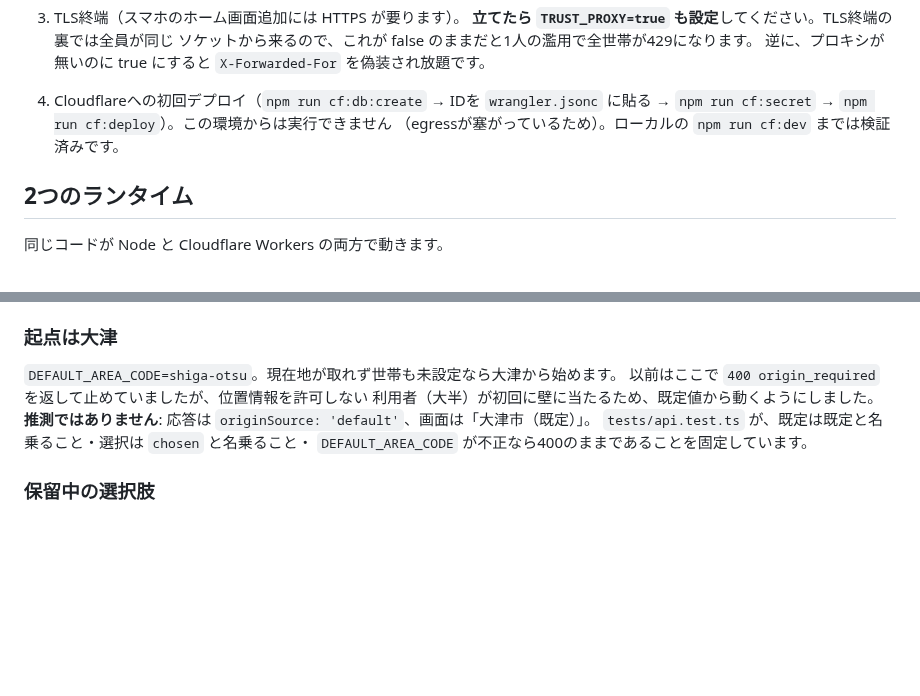
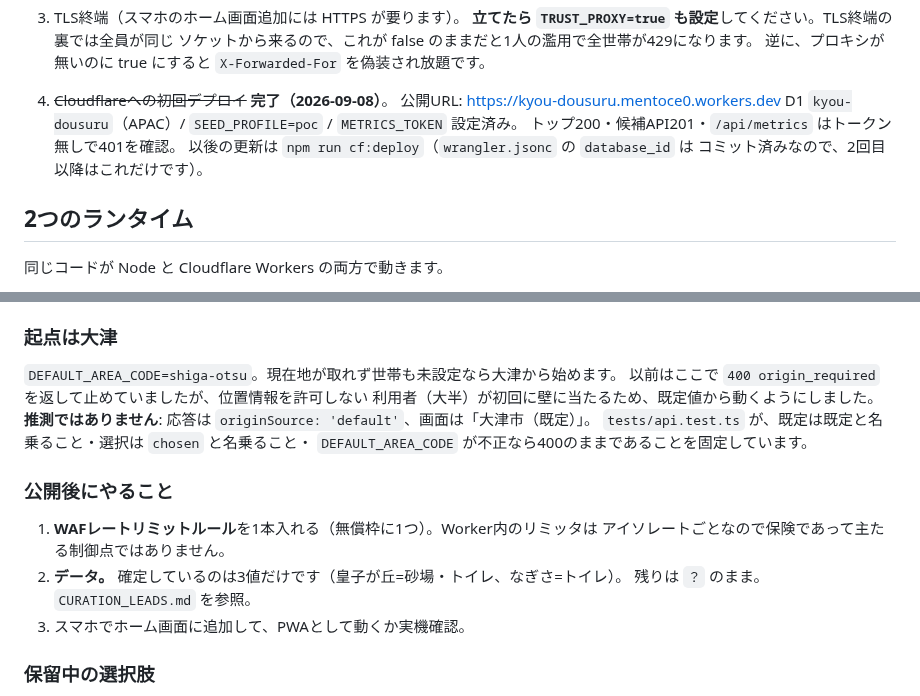
Before and after one commit to mentoce0-gif/torii-post, a Markdown page: app/CLAUDE.md, 2 parts joined by grey strips. Rendered like a GitHub page; blank space fills up the shorter version.

Commit message:
Record that it is live, and what is left now that it is
Deployed to https://kyou-dousuru.mentoce0.workers.dev on 2026-09-08. Verified
from the deploying machine: shell 200, /api/recommend 201 answering Otsu with
originSource default, /api/metrics 401 without a token, and SEED_PROFILE=poc so
the honest seed is what households see rather than the demo placeholders.

The next-steps list said the app had nowhere to live; it now says where it
lives and that a redeploy is one command, since database_id is committed.

Added the three things that only become due once something is public: a WAF
rate-limiting rule as the actual enforcement point, the facility data still
standing at three confirmed values, and a real phone check of the PWA install.

Co-Authored-By: Claude Opus 5 <noreply@anthropic.com>
Claude-Session: https://claude.ai/code/session_01EgPQ4QJWNrga82fHVCuBfm

```diff
--- a/app/CLAUDE.md
+++ b/app/CLAUDE.md
@@ -129,9 +129,12 @@ npm run metrics # Time to Decision の集計
    **立てたら `TRUST_PROXY=true` も設定**してください。TLS終端の裏では全員が同じ
    ソケットから来るので、これが false のままだと1人の濫用で全世帯が429になります。
    逆に、プロキシが無いのに true にすると `X-Forwarded-For` を偽装され放題です。
-4. Cloudflareへの初回デプロイ（`npm run cf:db:create` → IDを `wrangler.jsonc` に貼る
-   → `npm run cf:secret` → `npm run cf:deploy`）。この環境からは実行できません
-   （egressが塞がっているため）。ローカルの `npm run cf:dev` までは検証済みです。
+4. ~~Cloudflareへの初回デプロイ~~ **完了（2026-09-08）**。
+   公開URL: https://kyou-dousuru.mentoce0.workers.dev
+   D1 `kyou-dousuru`（APAC）/ `SEED_PROFILE=poc` / `METRICS_TOKEN` 設定済み。
+   トップ200・候補API201・`/api/metrics` はトークン無しで401を確認。
+   以後の更新は `npm run cf:deploy`（`wrangler.jsonc` の `database_id` は
+   コミット済みなので、2回目以降はこれだけです）。
 
 ## 2つのランタイム
 
@@ -168,6 +171,14 @@ npm run metrics # Time to Decision の集計
 `tests/api.test.ts` が、既定は既定と名乗ること・選択は `chosen` と名乗ること・
 `DEFAULT_AREA_CODE` が不正なら400のままであることを固定しています。
 
+### 公開後にやること
+
+1. **WAFレートリミットルール**を1本入れる（無償枠に1つ）。Worker内のリミッタは
+   アイソレートごとなので保険であって主たる制御点ではありません。
+2. **データ。** 確定しているのは3値だけです（皇子が丘=砂場・トイレ、なぎさ=トイレ）。
+   残りは `？` のまま。`CURATION_LEADS.md` を参照。
+3. スマホでホーム画面に追加して、PWAとして動くか実機確認。
+
 ### 保留中の選択肢
 
 `◎` に「最低でも半数（3/6）の確認」を要求するかどうか。
```
Also changed, not shown: app/README.md (+3 -0 lines).
